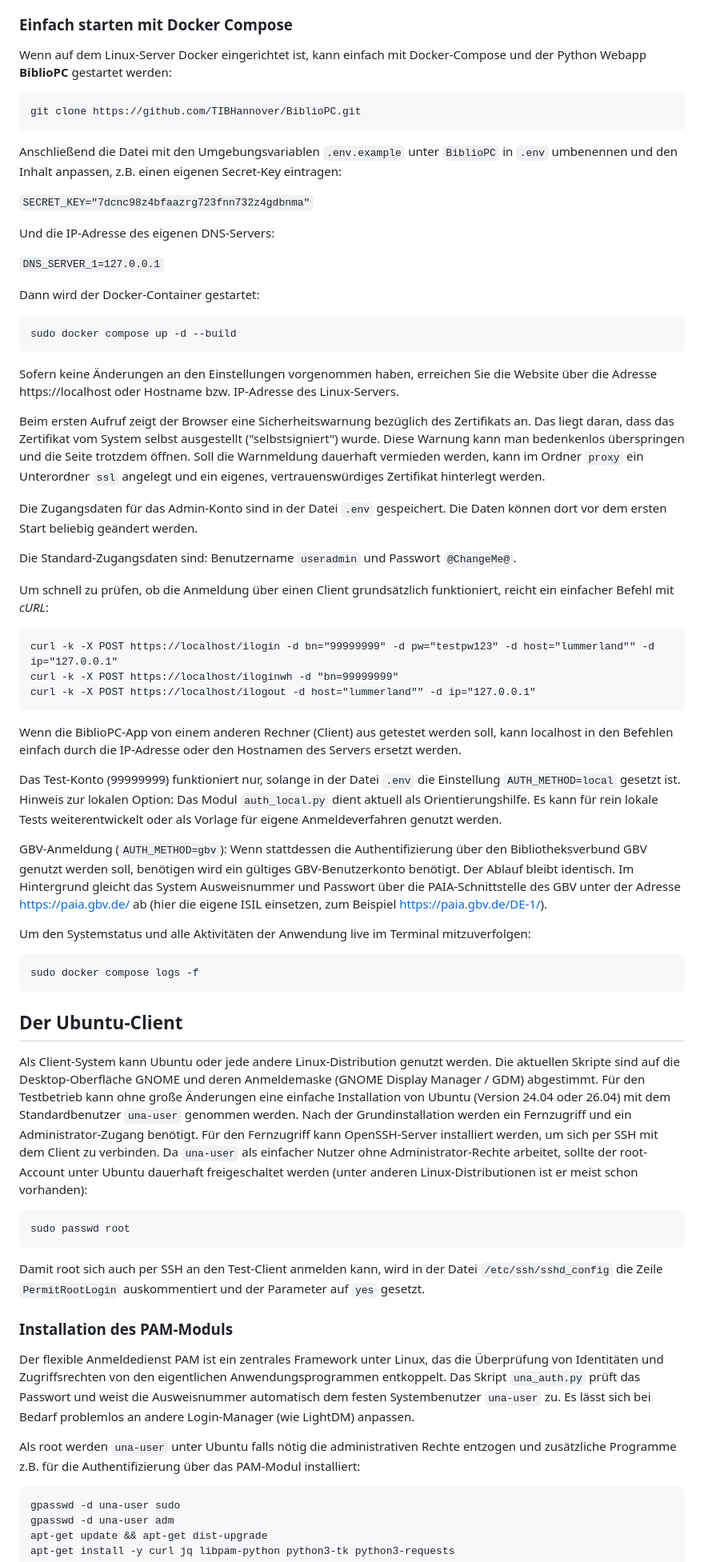
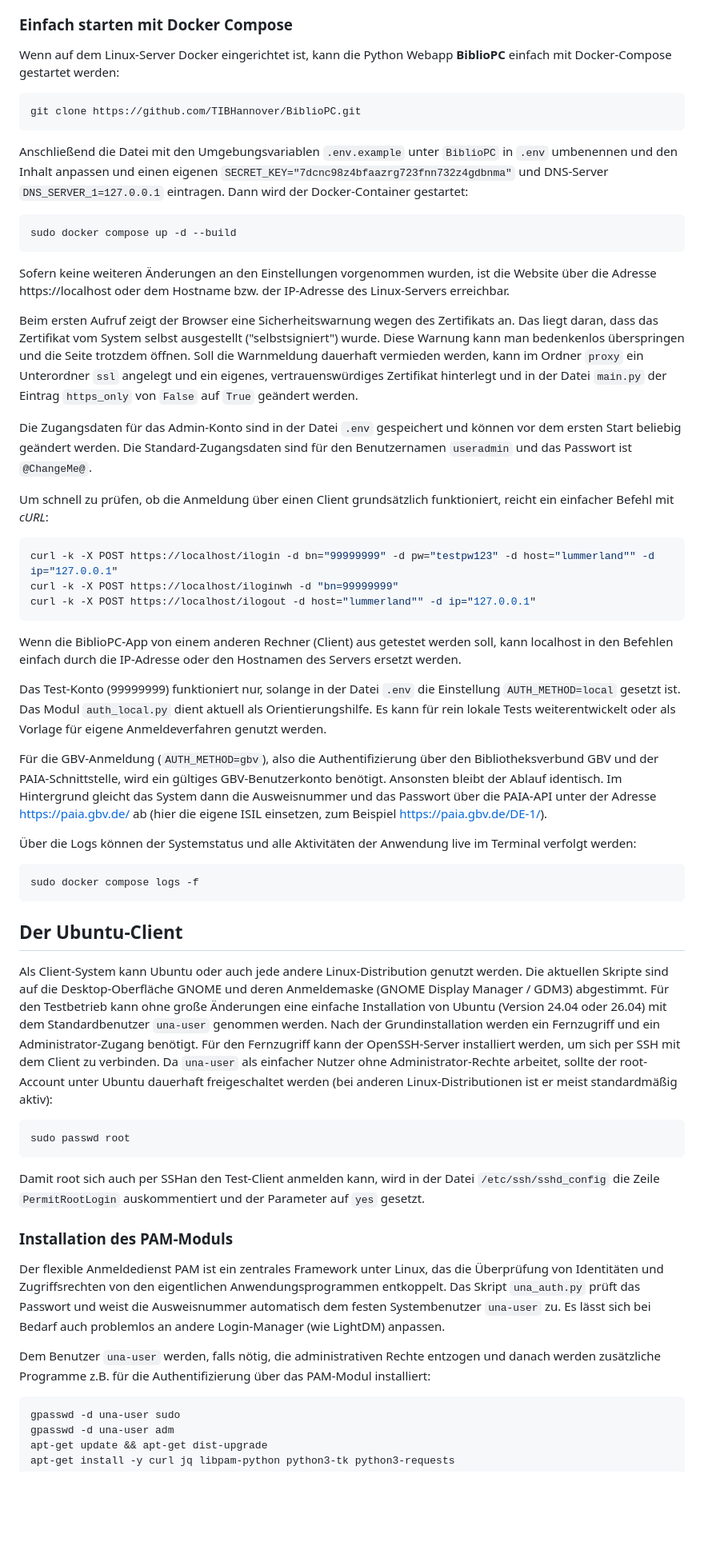
Before and after one commit to TIBHannover/BiblioPC, a Markdown page: README.md, the part around one of its changes. Shown at 80% size. Rendered like a GitHub page; blank space fills up the shorter version.

Commit message:
Revise README for clarity and consistency
Updated README.md to improve clarity and consistency in language, including changes to user references and instructions.

````diff
--- a/README.md
+++ b/README.md
@@ -32,36 +30,27 @@ BiblioPC regelt den Zugang zu Bibliotheks-PCs und übernimmt folgende Aufgaben:
 
 ### Einfach starten mit Docker Compose
 
-Wenn auf dem Linux-Server Docker eingerichtet ist, kann einfach mit Docker-Compose und der Python Webapp **BiblioPC** gestartet werden:
+Wenn auf dem Linux-Server Docker eingerichtet ist, kann die Python Webapp **BiblioPC** einfach mit Docker-Compose gestartet werden:
 
 ```bash
 git clone https://github.com/TIBHannover/BiblioPC.git
 ```
 
-Anschließend die Datei mit den Umgebungsvariablen ```.env.example``` unter ```BiblioPC``` in ```.env``` umbenennen und den Inhalt anpassen, z.B. einen eigenen Secret-Key eintragen:
-
-```SECRET_KEY="7dcnc98z4bfaazrg723fnn732z4gdbnma"```
-
-Und die IP-Adresse des eigenen DNS-Servers:
-
-```DNS_SERVER_1=127.0.0.1```
-
-Dann wird der Docker-Container gestartet:
+Anschließend die Datei mit den Umgebungsvariablen `.env.example` unter `BiblioPC` in `.env` umbenennen und den Inhalt anpassen und einen eigenen `SECRET_KEY="7dcnc98z4bfaazrg723fnn732z4gdbnma"` und DNS-Server `DNS_SERVER_1=127.0.0.1` eintragen. Dann wird der Docker-Container gestartet:
 
 ```bash
 sudo docker compose up -d --build
 ```
-Sofern keine Änderungen an den Einstellungen vorgenommen haben, erreichen Sie die Website über die Adresse https://localhost oder Hostname bzw. IP-Adresse des Linux-Servers.
 
-Beim ersten Aufruf zeigt der Browser eine Sicherheitswarnung bezüglich des Zertifikats an. Das liegt daran, dass das Zertifikat vom System selbst ausgestellt ("selbstsigniert") wurde. Diese Warnung kann man bedenkenlos überspringen und die Seite trotzdem öffnen. Soll die Warnmeldung dauerhaft vermieden werden, kann im Ordner ```proxy``` ein Unterordner ```ssl``` angelegt und ein eigenes, vertrauenswürdiges Zertifikat hinterlegt werden.
+Sofern keine weiteren Änderungen an den Einstellungen vorgenommen wurden, ist die Website über die Adresse https://localhost oder dem Hostname bzw. der IP-Adresse des Linux-Servers erreichbar.
 
-Die Zugangsdaten für das Admin-Konto sind in der Datei ```.env``` gespeichert. Die Daten können dort vor dem ersten Start beliebig geändert werden.
+Beim ersten Aufruf zeigt der Browser eine Sicherheitswarnung wegen des Zertifikats an. Das liegt daran, dass das Zertifikat vom System selbst ausgestellt ("selbstsigniert") wurde. Diese Warnung kann man bedenkenlos überspringen und die Seite trotzdem öffnen. Soll die Warnmeldung dauerhaft vermieden werden, kann im Ordner `proxy` ein Unterordner `ssl` angelegt und ein eigenes, vertrauenswürdiges Zertifikat hinterlegt und in der Datei `main.py` der Eintrag `https_only` von `False` auf `True` geändert werden.
 
-Die Standard-Zugangsdaten sind: Benutzername ```useradmin``` und Passwort ```@ChangeMe@```.
+Die Zugangsdaten für das Admin-Konto sind in der Datei `.env` gespeichert und können vor dem ersten Start beliebig geändert werden. Die Standard-Zugangsdaten sind für den Benutzernamen `useradmin` und das Passwort ist `@ChangeMe@`.
 
 Um schnell zu prüfen, ob die Anmeldung über einen Client grundsätzlich funktioniert, reicht ein einfacher Befehl mit *cURL*:
 
-```
+```bash
 curl -k -X POST https://localhost/ilogin -d bn="99999999" -d pw="testpw123" -d host="lummerland"" -d ip="127.0.0.1"
 curl -k -X POST https://localhost/iloginwh -d "bn=99999999"
 curl -k -X POST https://localhost/ilogout -d host="lummerland"" -d ip="127.0.0.1"
@@ -69,11 +58,11 @@ curl -k -X POST https://localhost/ilogout -d host="lummerland"" -d ip="127.0.0.1
 
 Wenn die BiblioPC-App von einem anderen Rechner (Client) aus getestet werden soll, kann localhost in den Befehlen einfach durch die IP-Adresse oder den Hostnamen des Servers ersetzt werden.
 
-Das Test-Konto (99999999) funktioniert nur, solange in der Datei ```.env``` die Einstellung ```AUTH_METHOD=local``` gesetzt ist. Hinweis zur lokalen Option: Das Modul ```auth_local.py``` dient aktuell als Orientierungshilfe. Es kann für rein lokale Tests weiterentwickelt oder als Vorlage für eigene Anmeldeverfahren genutzt werden.
+Das Test-Konto (99999999) funktioniert nur, solange in der Datei `.env` die Einstellung `AUTH_METHOD=local` gesetzt ist. Das Modul `auth_local.py` dient aktuell als Orientierungshilfe. Es kann für rein lokale Tests weiterentwickelt oder als Vorlage für eigene Anmeldeverfahren genutzt werden.
 
-GBV-Anmeldung (```AUTH_METHOD=gbv```): Wenn stattdessen die Authentifizierung über den Bibliotheksverbund GBV genutzt werden soll, benötigen wird ein gültiges GBV-Benutzerkonto benötigt. Der Ablauf bleibt identisch. Im Hintergrund gleicht das System Ausweisnummer und Passwort über die PAIA-Schnittstelle des GBV unter der Adresse https://paia.gbv.de/<ISIL> ab (hier die eigene ISIL einsetzen, zum Beispiel [https://paia.gbv.de/DE-1/](https://paia.gbv.de/DE-1/)).
+Für die GBV-Anmeldung (`AUTH_METHOD=gbv`), also die Authentifizierung über den Bibliotheksverbund GBV und der PAIA-Schnittstelle, wird ein gültiges GBV-Benutzerkonto benötigt. Ansonsten bleibt der Ablauf identisch. Im Hintergrund gleicht das System dann die Ausweisnummer und das Passwort über die PAIA-API unter der Adresse https://paia.gbv.de/<ISIL> ab (hier die eigene ISIL einsetzen, zum Beispiel [https://paia.gbv.de/DE-1/](https://paia.gbv.de/DE-1/)).
 
-Um den Systemstatus und alle Aktivitäten der Anwendung live im Terminal mitzuverfolgen:
+Über die Logs können der Systemstatus und alle Aktivitäten der Anwendung live im Terminal verfolgt werden:
 
 ```bash
 sudo docker compose logs -f
@@ -81,19 +70,19 @@ sudo docker compose logs -f
 
 ## Der Ubuntu-Client
 
-Als Client-System kann Ubuntu oder jede andere Linux-Distribution genutzt werden. Die aktuellen Skripte sind auf die Desktop-Oberfläche GNOME und deren Anmeldemaske (GNOME Display Manager / GDM) abgestimmt. Für den Testbetrieb kann ohne große Änderungen eine einfache Installation von Ubuntu (Version 24.04 oder 26.04) mit dem Standardbenutzer `una-user` genommen werden. Nach der Grundinstallation werden ein Fernzugriff und ein Administrator-Zugang benötigt. Für den Fernzugriff kann OpenSSH-Server installiert werden, um sich per SSH mit dem Client zu verbinden. Da `una-user` als einfacher Nutzer ohne Administrator-Rechte arbeitet, sollte der root-Account unter Ubuntu dauerhaft freigeschaltet werden (unter anderen Linux-Distributionen ist er meist schon vorhanden):
+Als Client-System kann Ubuntu oder auch jede andere Linux-Distribution genutzt werden. Die aktuellen Skripte sind auf die Desktop-Oberfläche GNOME und deren Anmeldemaske (GNOME Display Manager / GDM3) abgestimmt. Für den Testbetrieb kann ohne große Änderungen eine einfache Installation von Ubuntu (Version 24.04 oder 26.04) mit dem Standardbenutzer `una-user` genommen werden. Nach der Grundinstallation werden ein Fernzugriff und ein Administrator-Zugang benötigt. Für den Fernzugriff kann der OpenSSH-Server installiert werden, um sich per SSH mit dem Client zu verbinden. Da `una-user` als einfacher Nutzer ohne Administrator-Rechte arbeitet, sollte der root-Account unter Ubuntu dauerhaft freigeschaltet werden (bei anderen Linux-Distributionen ist er meist standardmäßig aktiv):
 
 ```bash
 sudo passwd root
 ```
 
-Damit root sich auch per SSH an den Test-Client anmelden kann, wird in der Datei `/etc/ssh/sshd_config` die Zeile `PermitRootLogin` auskommentiert und der Parameter auf `yes` gesetzt.
+Damit root sich auch per SSHan den Test-Client anmelden kann, wird in der Datei `/etc/ssh/sshd_config` die Zeile `PermitRootLogin` auskommentiert und der Parameter auf `yes` gesetzt.
 
 ### Installation des PAM-Moduls
 
-Der flexible Anmeldedienst PAM ist ein zentrales Framework unter Linux, das die Überprüfung von Identitäten und Zugriffsrechten von den eigentlichen Anwendungsprogrammen entkoppelt. Das Skript `una_auth.py` prüft das Passwort und weist die Ausweisnummer automatisch dem festen Systembenutzer `una-user` zu. Es lässt sich bei Bedarf problemlos an andere Login-Manager (wie LightDM) anpassen.
+Der flexible Anmeldedienst PAM ist ein zentrales Framework unter Linux, das die Überprüfung von Identitäten und Zugriffsrechten von den eigentlichen Anwendungsprogrammen entkoppelt. Das Skript `una_auth.py` prüft das Passwort und weist die Ausweisnummer automatisch dem festen Systembenutzer `una-user` zu. Es lässt sich bei Bedarf auch problemlos an andere Login-Manager (wie LightDM) anpassen.
 
-Als root werden `una-user` unter Ubuntu falls nötig die administrativen Rechte entzogen und zusätzliche Programme z.B. für die Authentifizierung über das PAM-Modul installiert:
+Dem Benutzer `una-user` werden, falls nötig, die administrativen Rechte entzogen und danach werden zusätzliche Programme z.B. für die Authentifizierung über das PAM-Modul installiert:
 
 ```bash
 gpasswd -d una-user sudo
````
Also changed, not shown: other parts of README.md (+25 -29 lines).
